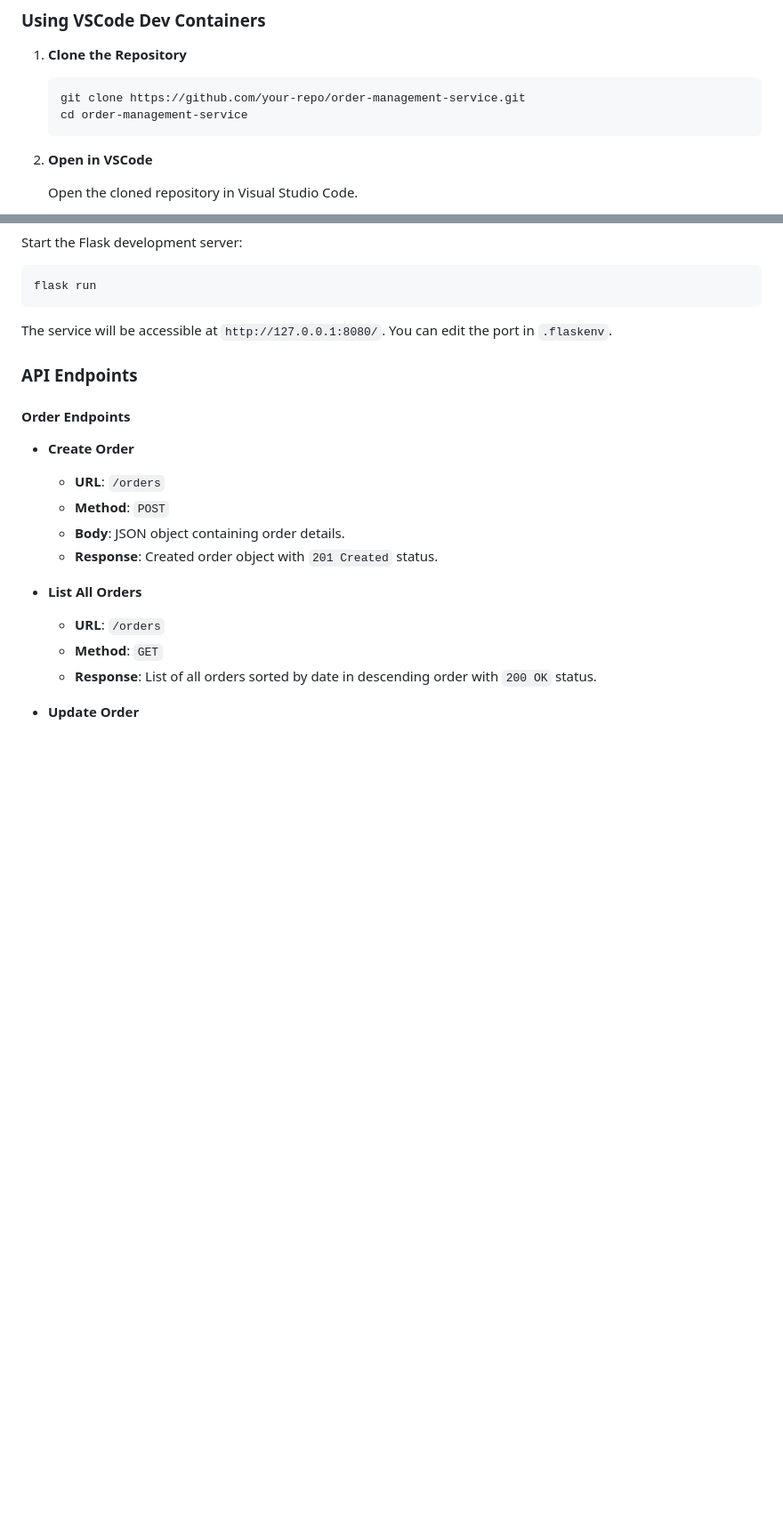
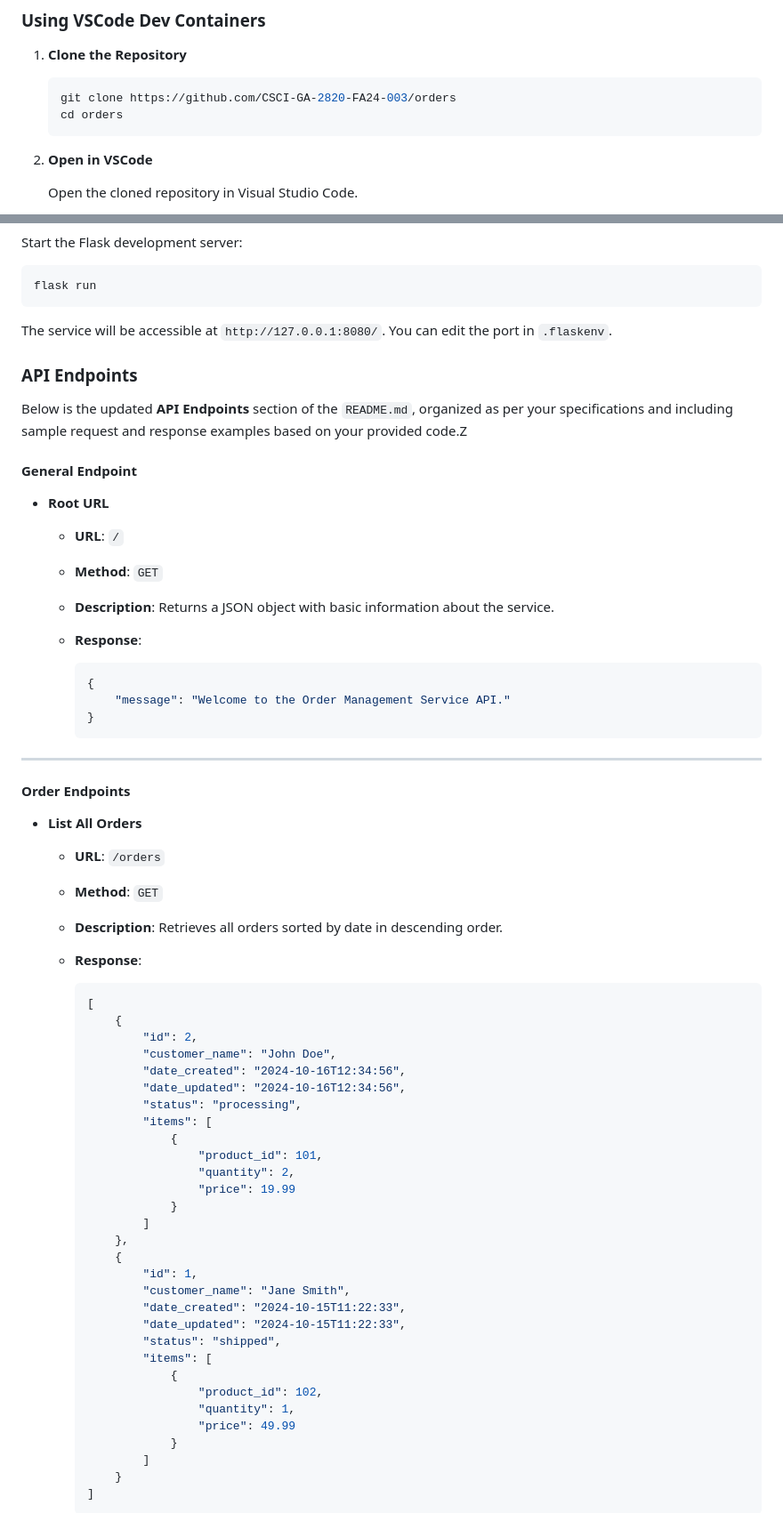
Before and after one commit to CSCI-GA-2820-FA24-003/orders, a Markdown page: README.md, 2 parts joined by grey strips. Shown at 89% size. Drawn GitHub-style; blank space fills up the shorter version.

````diff
--- a/README.md
+++ b/README.md
@@ -43,8 +43,8 @@ The **Order Management Service** is a RESTful API built with Flask, designed to
 1. **Clone the Repository**
 
     ```bash
-    git clone https://github.com/your-repo/order-management-service.git
-    cd order-management-service
+    git clone https://github.com/CSCI-GA-2820-FA24-003/orders
+    cd orders
     ```
 
 2. **Open in VSCode**
@@ -82,20 +82,64 @@ The service will be accessible at `http://127.0.0.1:8080/`. You can edit the por
 
 ### API Endpoints
 
+Below is the updated **API Endpoints** section of the `README.md`, organized as per your specifications and including sample request and response examples based on your provided code.Z
+
+#### General Endpoint
+
+- **Root URL**
+
+    - **URL**: `/`
+    - **Method**: `GET`
+    - **Description**: Returns a JSON object with basic information about the service.
+    - **Response**:
+
+      ```json
+      {
+          "message": "Welcome to the Order Management Service API."
+      }
+      ```
+
+---
+
 #### Order Endpoints
-
-- **Create Order**
-
-    - **URL**: `/orders`
-    - **Method**: `POST`
-    - **Body**: JSON object containing order details.
-    - **Response**: Created order object with `201 Created` status.
 
 - **List All Orders**
 
     - **URL**: `/orders`
     - **Method**: `GET`
-    - **Response**: List of all orders sorted by date in descending order with `200 OK` status.
+    - **Description**: Retrieves all orders sorted by date in descending order.
+    - **Response**:
 
-- **Update Order**
+      ```json
+      [
+          {
+              "id": 2,
+              "customer_name": "John Doe",
+              "date_created": "2024-10-16T12:34:56",
+              "date_updated": "2024-10-16T12:34:56",
+              "status": "processing",
+              "items": [
+                  {
+                      "product_id": 101,
+                      "quantity": 2,
+                      "price": 19.99
+                  }
+              ]
+          },
+          {
+              "id": 1,
+              "customer_name": "Jane Smith",
+              "date_created": "2024-10-15T11:22:33",
+              "date_updated": "2024-10-15T11:22:33",
+              "status": "shipped",
+              "items": [
+                  {
+                      "product_id": 102,
+                      "quantity": 1,
+                      "price": 49.99
+                  }
+              ]
+          }
+      ]
+      ```
 
````
Also changed, not shown: other parts of README.md (+216 -20 lines).
